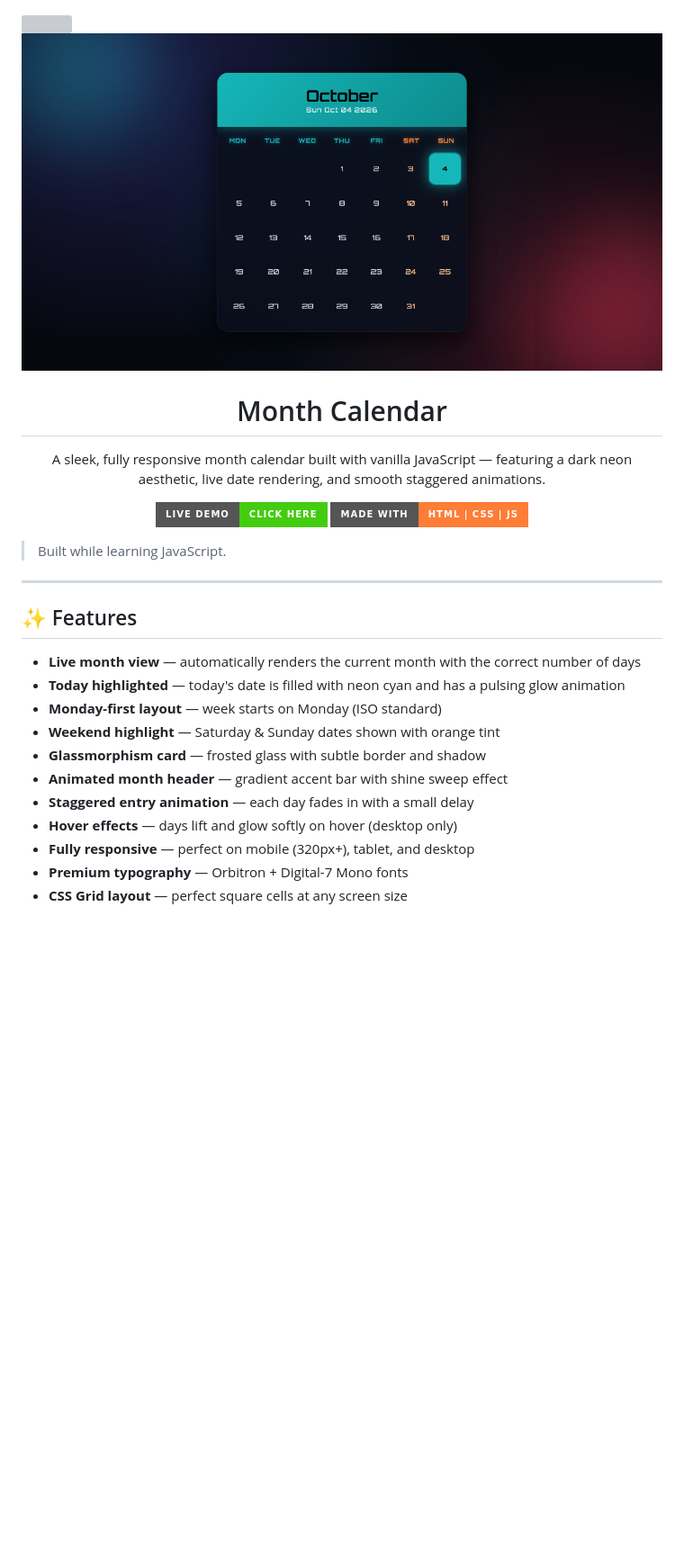
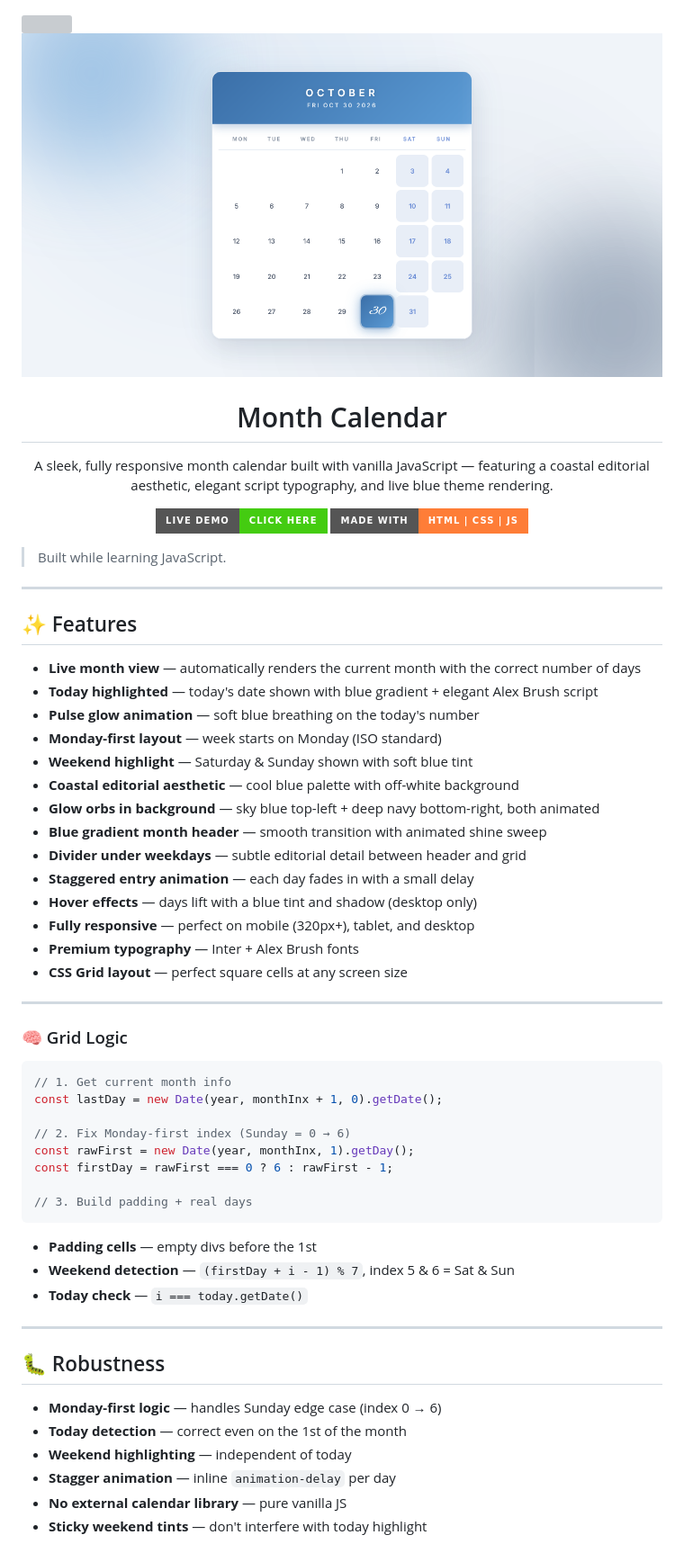
Before and after one commit to abdurrahman101bd/JavaScript, a Markdown page: month-calendar/README.md, the part around one of its changes. Shown at 90% size. Drawn GitHub-style; pictures changed too: assets/month-calendar.png; badges without logos; blank space fills up the shorter version; grey boxes are pictures that could not be loaded.

````diff
--- a/month-calendar/README.md
+++ b/month-calendar/README.md
@@ -7,7 +7,7 @@
 <h1 align="center">Month Calendar</h1>
 
 <p align="center">
-  A sleek, fully responsive month calendar built with vanilla JavaScript — featuring a dark neon aesthetic, live date rendering, and smooth staggered animations.
+  A sleek, fully responsive month calendar built with vanilla JavaScript — featuring a coastal editorial aesthetic, elegant script typography, and live blue theme rendering.
 </p>
 
 <p align="center">
@@ -24,13 +24,47 @@
 ## ✨ Features
 
 - **Live month view** — automatically renders the current month with the correct number of days
-- **Today highlighted** — today's date is filled with neon cyan and has a pulsing glow animation
+- **Today highlighted** — today's date shown with blue gradient + elegant Alex Brush script
+- **Pulse glow animation** — soft blue breathing on the today's number
 - **Monday-first layout** — week starts on Monday (ISO standard)
-- **Weekend highlight** — Saturday & Sunday dates shown with orange tint
-- **Glassmorphism card** — frosted glass with subtle border and shadow
-- **Animated month header** — gradient accent bar with shine sweep effect
+- **Weekend highlight** — Saturday & Sunday shown with soft blue tint
+- **Coastal editorial aesthetic** — cool blue palette with off-white background
+- **Glow orbs in background** — sky blue top-left + deep navy bottom-right, both animated
+- **Blue gradient month header** — smooth transition with animated shine sweep
+- **Divider under weekdays** — subtle editorial detail between header and grid
 - **Staggered entry animation** — each day fades in with a small delay
-- **Hover effects** — days lift and glow softly on hover (desktop only)
+- **Hover effects** — days lift with a blue tint and shadow (desktop only)
 - **Fully responsive** — perfect on mobile (320px+), tablet, and desktop
-- **Premium typography** — Orbitron + Digital-7 Mono fonts
+- **Premium typography** — Inter + Alex Brush fonts
 - **CSS Grid layout** — perfect square cells at any screen size
+
+---
+
+### 🧠 Grid Logic
+
+```js
+// 1. Get current month info
+const lastDay = new Date(year, monthInx + 1, 0).getDate();
+
+// 2. Fix Monday-first index (Sunday = 0 → 6)
+const rawFirst = new Date(year, monthInx, 1).getDay();
+const firstDay = rawFirst === 0 ? 6 : rawFirst - 1;
+
+// 3. Build padding + real days
+```
+
+- **Padding cells** — empty divs before the 1st
+- **Weekend detection** — `(firstDay + i - 1) % 7`, index 5 & 6 = Sat & Sun
+- **Today check** — `i === today.getDate()`
+
+---
+
+## 🐛 Robustness
+
+- **Monday-first logic** — handles Sunday edge case (index 0 → 6)
+- **Today detection** — correct even on the 1st of the month
+- **Weekend highlighting** — independent of today
+- **Stagger animation** — inline `animation-delay` per day
+- **No external calendar library** — pure vanilla JS
+- **Sticky weekend tints** — don't interfere with today highlight
+
````
Also changed, not shown: other parts of month-calendar/README.md (+18 -0 lines), 2 other files.
